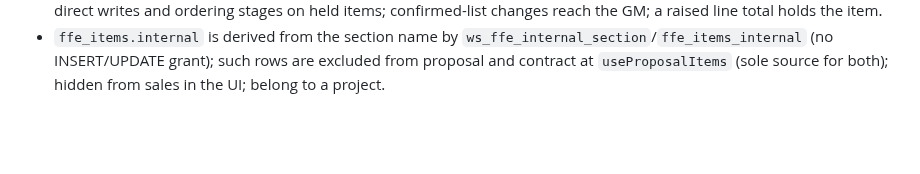
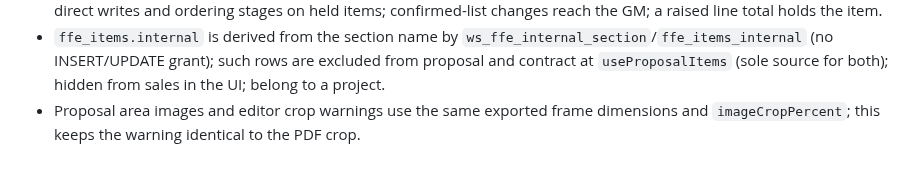
Before and after one commit to azizahomeinfo/azizahomesae, a Markdown page: src/workspace/AGENTS.md, the part around the change. Drawn GitHub-style; blank space fills up the shorter version.

Commit message:
Changes
Co-authored-by: azizahomeinfo <242582058+azizahomeinfo@users.noreply.github.com>

```diff
--- a/src/workspace/AGENTS.md
+++ b/src/workspace/AGENTS.md
@@ -18,3 +18,4 @@
 - Procurement opens only after the designer (or GM) confirms the converted FF&E list: `projects.confirmed_at/by`, written only via `ws_confirm_ffe_list`/`ws_return_ffe_list` (GM/coordinator)/`ws_submit_budget` under `ws.confirming`; coordinator procurement notices come only from `ws_release_procurement` (confirmed and, where `ws_needs_budget`, budget approved). Confirmed-list edits stay confirmed; coordinators notified on the 15-min debounce.
 - An unbuyable item returns to the designer only via `ws_ffe_out_of_stock` → `ws_ffe_reselected` → (`ws_ffe_decide_change` if it costs more); `ffe_items.review*` has no UPDATE grant and `ws_ffe_review_guard` refuses direct writes and ordering stages on held items; confirmed-list changes reach the GM; a raised line total holds the item.
 - `ffe_items.internal` is derived from the section name by `ws_ffe_internal_section`/`ffe_items_internal` (no INSERT/UPDATE grant); such rows are excluded from proposal and contract at `useProposalItems` (sole source for both); hidden from sales in the UI; belong to a project.
+- Proposal area images and editor crop warnings use the same exported frame dimensions and `imageCropPercent`; this keeps the warning identical to the PDF crop.
```
